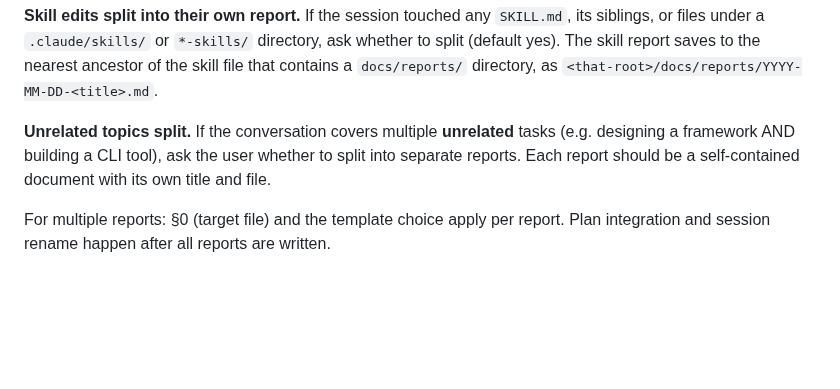
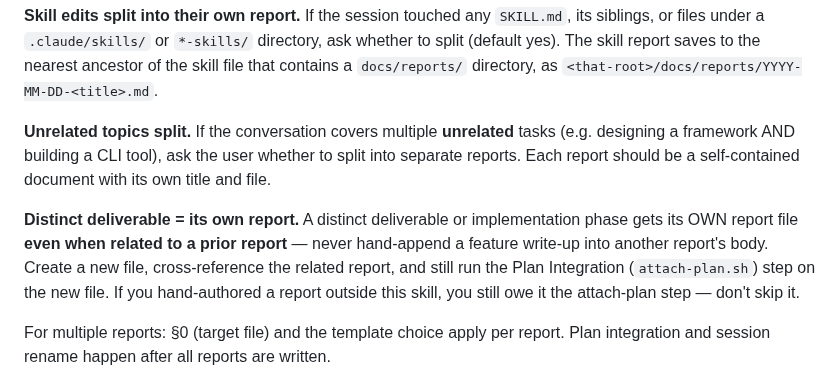
Before and after one commit to FooJiaYin/dev-skills, a Markdown page: skills/report/SKILL.md, the part around the change. Drawn GitHub-style; blank space fills up the shorter version.

Commit message:
report: distinct deliverable = own report + always attach-plan (/improve)
A distinct deliverable/phase gets its own report file even when related to a prior
report (never hand-append into another report's body); always run the attach-plan
step, even for hand-authored reports.

session: 4b0b7180-6c94-4702-a2bb-a88db17aa1dc

Co-Authored-By: Claude Opus 4.8 <noreply@anthropic.com>

```diff
--- a/skills/report/SKILL.md
+++ b/skills/report/SKILL.md
@@ -17,6 +17,8 @@ Before resolving the target file or choosing a template, decide whether to write
 **Skill edits split into their own report.** If the session touched any `SKILL.md`, its siblings, or files under a `.claude/skills/` or `*-skills/` directory, ask whether to split (default yes). The skill report saves to the nearest ancestor of the skill file that contains a `docs/reports/` directory, as `<that-root>/docs/reports/YYYY-MM-DD-<title>.md`.
 
 **Unrelated topics split.** If the conversation covers multiple **unrelated** tasks (e.g. designing a framework AND building a CLI tool), ask the user whether to split into separate reports. Each report should be a self-contained document with its own title and file.
+
+**Distinct deliverable = its own report.** A distinct deliverable or implementation phase gets its OWN report file **even when related to a prior report** — never hand-append a feature write-up into another report's body. Create a new file, cross-reference the related report, and still run the Plan Integration (`attach-plan.sh`) step on the new file. If you hand-authored a report outside this skill, you still owe it the attach-plan step — don't skip it.
 
 For multiple reports: §0 (target file) and the template choice apply per report. Plan integration and session rename happen after all reports are written.
 
```
